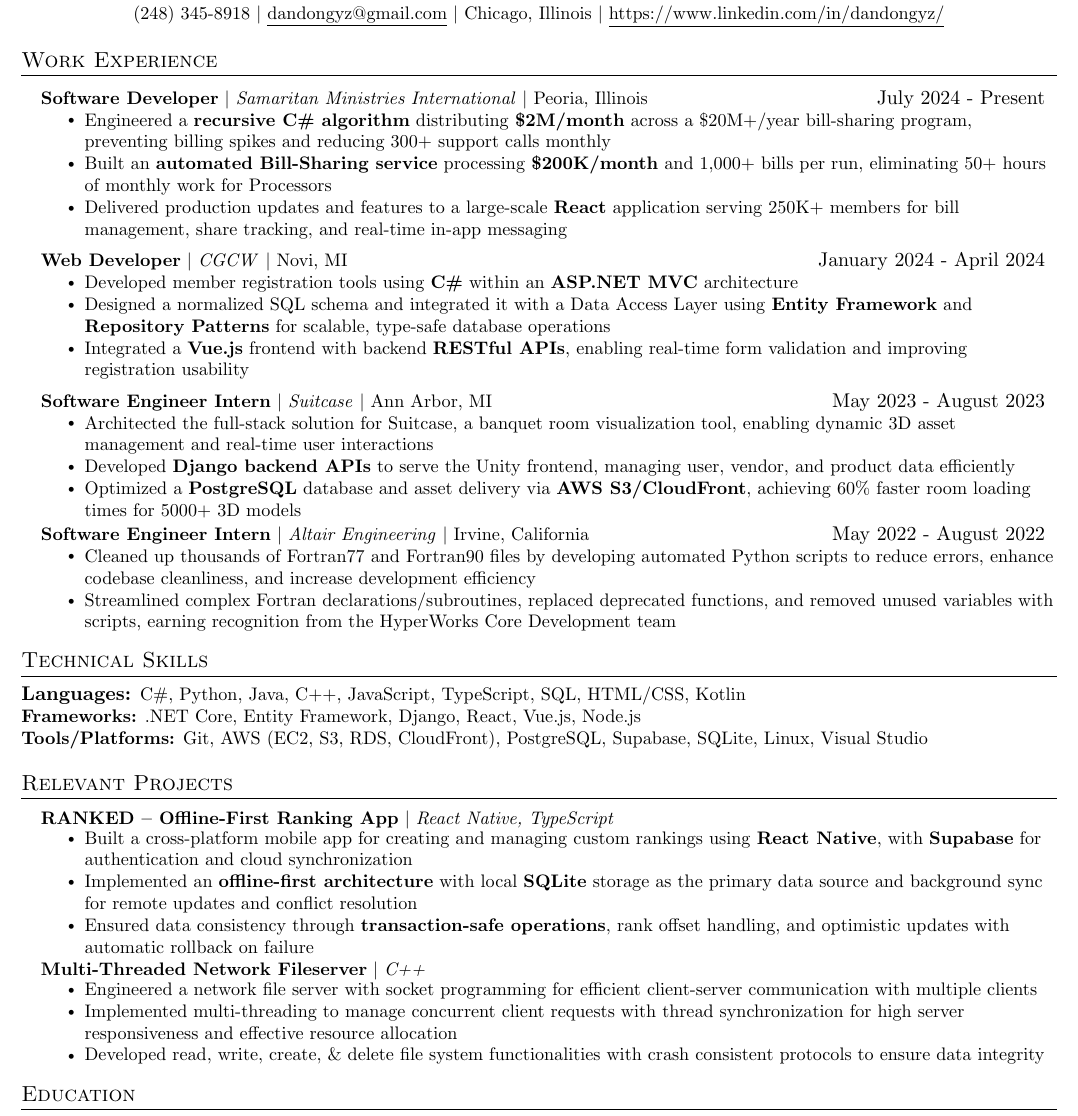
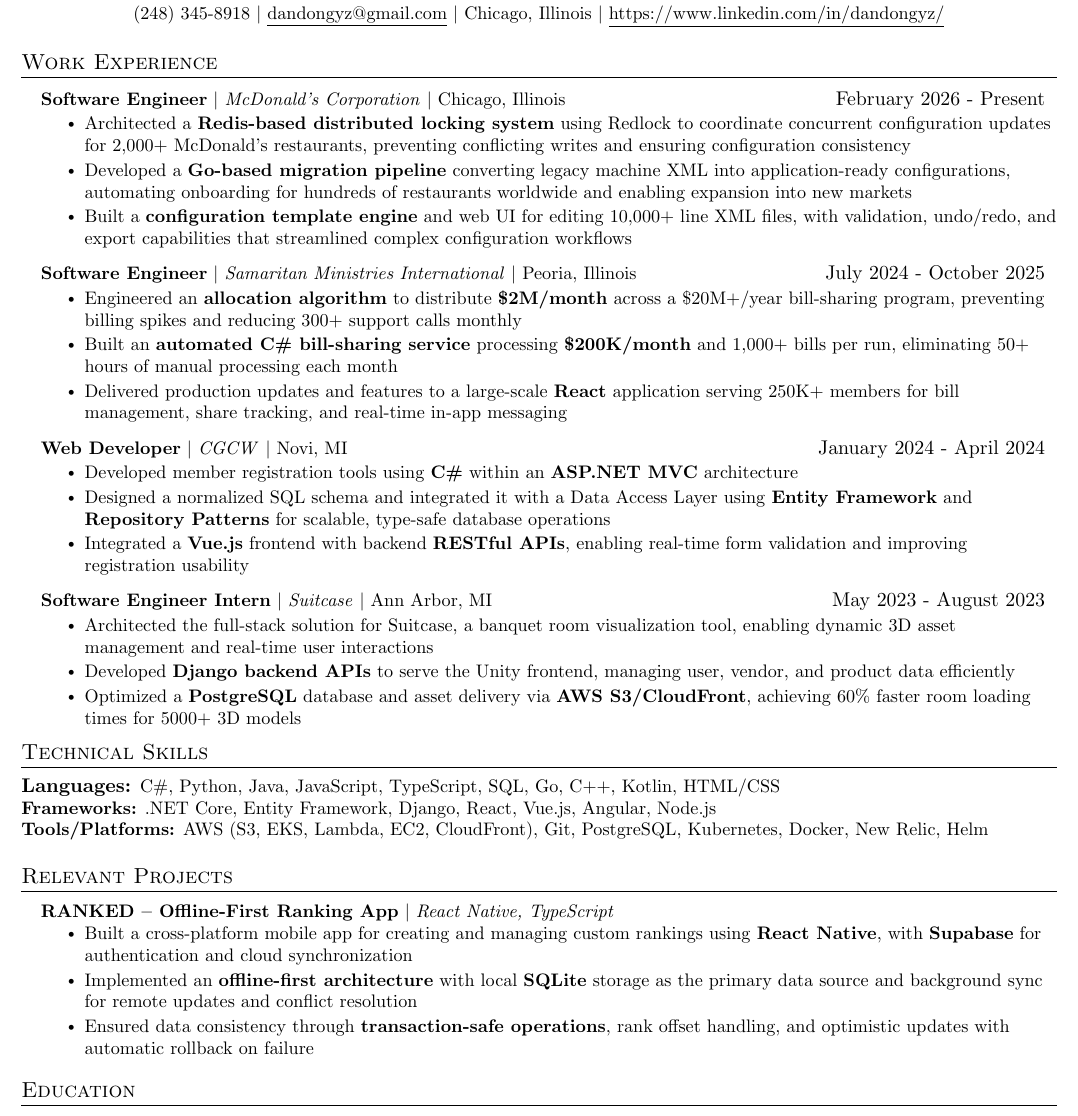
Before and after one commit to ddong19/resume, a LaTeX CV (Daniel_Dong_Resume_Software_Engineer.tex): part of the page, cut so that both start at the same text. Compiled offline with pdfLaTeX.

Commit message:
default template 10/8/2026

```diff
--- a/Daniel_Dong_Resume_Software_Engineer.tex
+++ b/Daniel_Dong_Resume_Software_Engineer.tex
@@ -119,10 +119,18 @@
 \section{Work Experience}
     \resumeSubHeadingListStart
     \resumeProjectHeading
-        {\textbf{Software Developer} $|$ \emph{Samaritan Ministries International} $|$ {Peoria, Illinois}}{July 2024 - Present}
+        {\textbf{Software Engineer} $|$ \emph{McDonald's Corporation} $|$ {Chicago, Illinois}}{February 2026 - Present}
         \resumeItemListStart
-            \resumeItem{Engineered a \textbf{recursive C\# algorithm} distributing \textbf{\$2M/month} across a \$20M+/year bill-sharing program, preventing billing spikes and reducing 300+ support calls monthly}
-            \resumeItem{Built an \textbf{automated Bill-Sharing service} processing \textbf{\$200K/month} and 1,000+ bills per run, eliminating 50+ hours of monthly work for Processors}
+            \resumeItem{Architected a \textbf{Redis-based distributed locking system} using Redlock to coordinate concurrent configuration updates for 2,000+ McDonald's restaurants, preventing conflicting writes and ensuring configuration consistency}
+            \resumeItem{Developed a \textbf{Go-based migration pipeline} converting legacy machine XML into application-ready configurations, automating onboarding for hundreds of restaurants worldwide and enabling expansion into new markets}
+            \resumeItem{Built a \textbf{configuration template engine} and web UI for editing 10,000+ line XML files, with validation, undo/redo, and export capabilities that streamlined complex configuration workflows}
+        \resumeItemListEnd
+
+    \resumeProjectHeading
+        {\textbf{Software Engineer} $|$ \emph{Samaritan Ministries International} $|$ {Peoria, Illinois}}{July 2024 - October 2025}
+        \resumeItemListStart
+            \resumeItem{Engineered an \textbf{allocation algorithm} to distribute \textbf{\$2M/month} across a \$20M+/year bill-sharing program, preventing billing spikes and reducing 300+ support calls monthly}
+            \resumeItem{Built an \textbf{automated C\# bill-sharing service} processing \textbf{\$200K/month} and 1,000+ bills per run, eliminating 50+ hours of manual processing each month}
             \resumeItem{Delivered production updates and features to a large-scale \textbf{React} application serving 250K+ members for bill management, share tracking, and real-time in-app messaging}
         \resumeItemListEnd
 
@@ -143,21 +151,21 @@
         \resumeItemListEnd
 
 
-    \resumeProjectHeading
-        {\textbf{Software Engineer Intern} $|$ \emph{Altair Engineering} $|$ {Irvine, California}}{May 2022 - August 2022}
-          \resumeItemListStart
-            \resumeItem{Cleaned up thousands of Fortran77 and Fortran90 files by developing automated Python scripts to reduce errors, enhance codebase cleanliness, and increase development efficiency}
-            \resumeItem{Streamlined complex Fortran declarations/subroutines, replaced deprecated functions, and removed unused variables with scripts, earning recognition from the HyperWorks Core Development team}
-          \resumeItemListEnd
+    % \resumeProjectHeading
+    %     {\textbf{Software Engineer Intern} $|$ \emph{Altair Engineering} $|$ {Irvine, California}}{May 2022 - August 2022}
+    %       \resumeItemListStart
+    %         \resumeItem{Cleaned up thousands of Fortran77 and Fortran90 files by developing automated Python scripts to reduce errors, enhance codebase cleanliness, and increase development efficiency}
+    %         \resumeItem{Streamlined complex Fortran declarations/subroutines, replaced deprecated functions, and removed unused variables with scripts, earning recognition from the HyperWorks Core Development team}
+    %       \resumeItemListEnd
     \resumeSubHeadingListEnd
 
 %-----------TECHINCAL SKILLS-----------
 \section{Technical Skills}
-        \textbf{Languages:} \small C\#, Python, Java, C++,  JavaScript, TypeScript, SQL, HTML/CSS,  Kotlin
+        \textbf{Languages:} \small C\#, Python, Java, JavaScript, TypeScript, SQL, Go, C++, Kotlin, HTML/CSS
         \newline
-        \textbf{Frameworks:} \small .NET Core, Entity Framework, Django, React, Vue.js,  Node.js
+        \textbf{Frameworks:} \small .NET Core, Entity Framework, Django, React, Vue.js, Angular, Node.js
         \newline
-        \textbf{Tools/Platforms:} \small Git, AWS (EC2, S3, RDS, CloudFront), PostgreSQL, Supabase, SQLite, Linux, Visual Studio
+        \textbf{Tools/Platforms:} \small AWS (S3, EKS, Lambda, EC2, CloudFront), Git, PostgreSQL, Kubernetes, Docker, New Relic, Helm
 
 % %-----------.NET TECHINCAL SKILLS-----------
 % \section{Technical Skills}
@@ -179,13 +187,13 @@
                 \resumeItem{Ensured data consistency through \textbf{transaction-safe operations}, rank offset handling, and optimistic updates with automatic rollback on failure}
 
         \resumeItemListEnd
-        \resumeProjectHeading
-              {\textbf{Multi-Threaded Network Fileserver} $|$ \emph{C++}}{}
-              \resumeItemListStart
-                \resumeItem{Engineered a network file server with socket programming for efficient client-server communication with  multiple clients}
-                \resumeItem{Implemented multi-threading to manage concurrent client requests with thread synchronization for high server responsiveness and effective resource allocation}
-                \resumeItem{Developed read, write, create, \& delete file system functionalities with crash consistent protocols to ensure data integrity}
-        \resumeItemListEnd
+        % \resumeProjectHeading
+        %       {\textbf{Multi-Threaded Network Fileserver} $|$ \emph{C++}}{}
+        %       \resumeItemListStart
+        %         \resumeItem{Engineered a network file server with socket programming for efficient client-server communication with  multiple clients}
+        %         \resumeItem{Implemented multi-threading to manage concurrent client requests with thread synchronization for high server responsiveness and effective resource allocation}
+        %         \resumeItem{Developed read, write, create, \& delete file system functionalities with crash consistent protocols to ensure data integrity}
+        % \resumeItemListEnd
 
         % \resumeProjectHeading
         %       {\textbf{Reminisce - Travel Scrapbook App} $|$ \emph{Kotlin \& Python}}{}
```
Also changed, not shown: Daniel_Dong_Resume_Software_Engineer.pdf.
